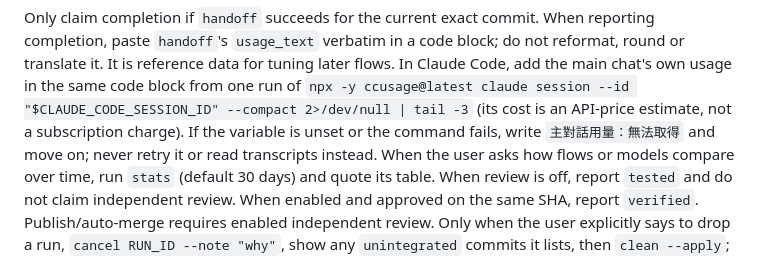
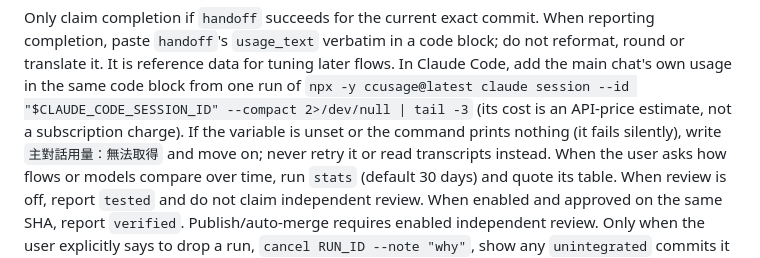
Before and after one commit to ian902792/multiple-agents-flow, a Markdown page: skills/maf/SKILL.md, the part around the change. Drawn GitHub-style.

Commit message:
maf skill: empty ccusage output counts as unavailable
Co-Authored-By: Claude Opus 5.5 <noreply@anthropic.com>

```diff
--- a/skills/maf/SKILL.md
+++ b/skills/maf/SKILL.md
@@ -184,8 +184,8 @@ When reporting completion, paste `handoff`'s `usage_text` verbatim in a code blo
 round or translate it. It is reference data for tuning later flows. In Claude Code, add the main chat's
 own usage in the same code block from one run of
 `npx -y ccusage@latest claude session --id "$CLAUDE_CODE_SESSION_ID" --compact 2>/dev/null | tail -3`
-(its cost is an API-price estimate, not a subscription charge). If the variable is unset or the command
-fails, write `主對話用量：無法取得` and move on; never retry it or read transcripts instead. When the user asks
+(its cost is an API-price estimate, not a subscription charge). If the variable is unset or the command prints nothing
+(it fails silently), write `主對話用量：無法取得` and move on; never retry it or read transcripts instead. When the user asks
 how flows or models compare over time, run `stats` (default 30 days) and quote its table.
 When review is off, report `tested` and do not claim independent review. When
 enabled and approved on the same SHA, report `verified`. Publish/auto-merge
```
